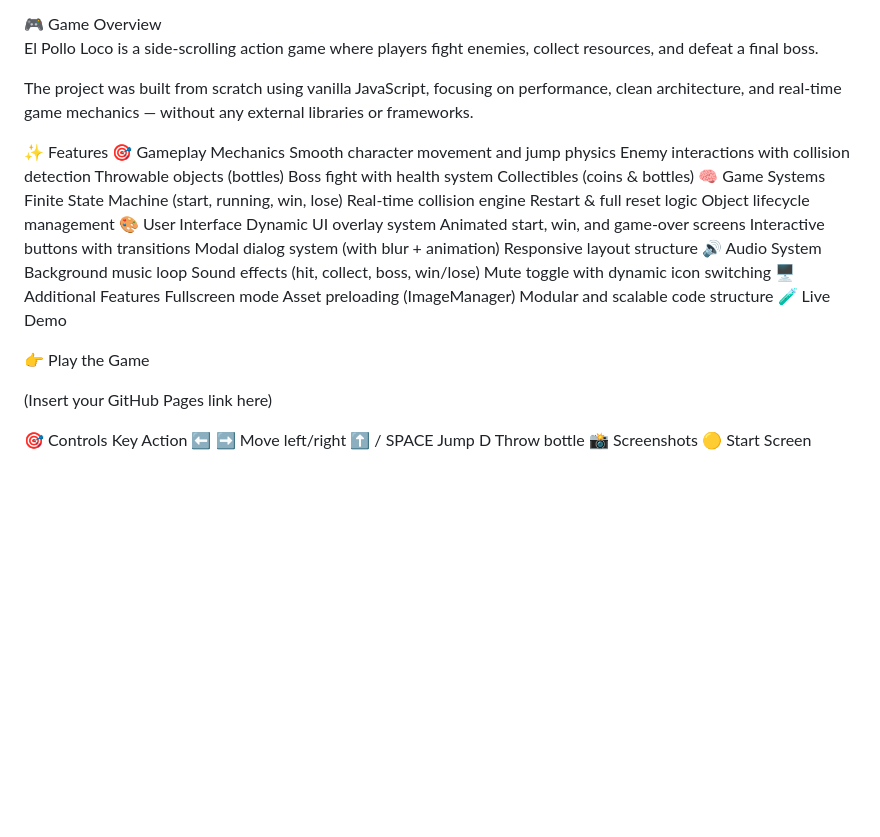
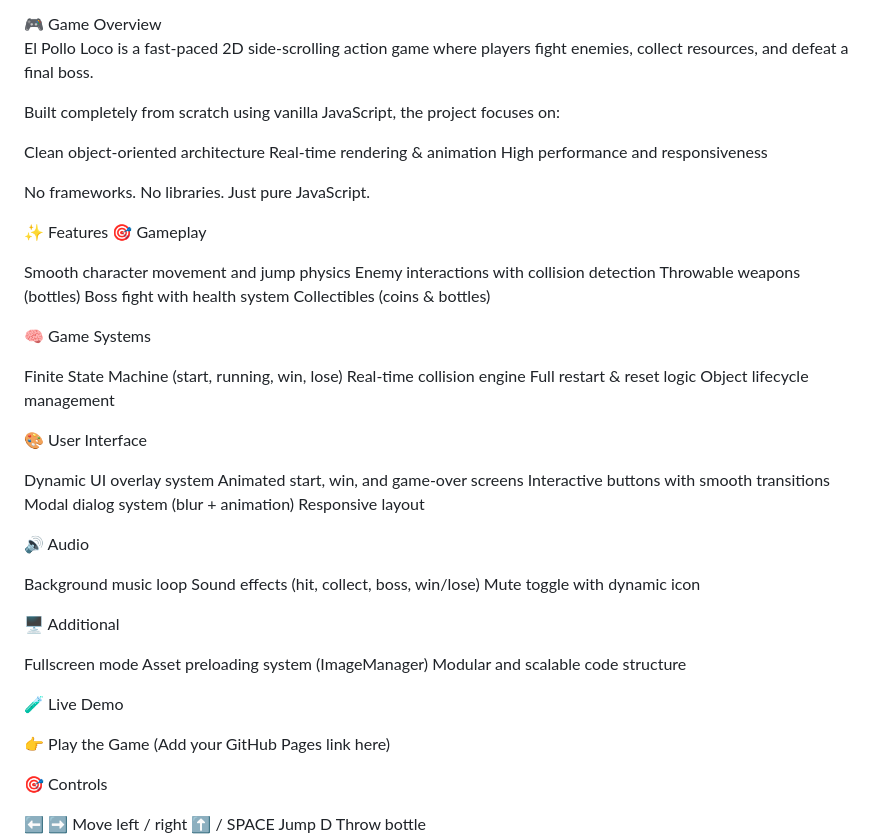
Before and after one commit to Ali-Alizada/El-Pollo-Loco, a Markdown page: README.md, the part around one of its changes. GitHub-like rendering; blank space fills up the shorter version.

```diff
--- a/README.md
+++ b/README.md
@@ -3,45 +3,62 @@
 🎮 Game Overview
 
-El Pollo Loco is a side-scrolling action game where players fight enemies, collect resources, and defeat a final boss.
+El Pollo Loco is a fast-paced 2D side-scrolling action game where players
+fight enemies, collect resources, and defeat a final boss.
 
-The project was built from scratch using vanilla JavaScript, focusing on performance, clean architecture, and real-time game mechanics — without any external libraries or frameworks.
+Built completely from scratch using vanilla JavaScript, the project focuses on:
+
+Clean object-oriented architecture
+Real-time rendering & animation
+High performance and responsiveness
+
+No frameworks. No libraries. Just pure JavaScript.
 
 ✨ Features
-🎯 Gameplay Mechanics
+🎯 Gameplay
+
 Smooth character movement and jump physics
 Enemy interactions with collision detection
-Throwable objects (bottles)
+Throwable weapons (bottles)
 Boss fight with health system
 Collectibles (coins & bottles)
+
 🧠 Game Systems
+
 Finite State Machine (start, running, win, lose)
 Real-time collision engine
-Restart & full reset logic
+Full restart & reset logic
 Object lifecycle management
+
 🎨 User Interface
+
 Dynamic UI overlay system
 Animated start, win, and game-over screens
-Interactive buttons with transitions
-Modal dialog system (with blur + animation)
-Responsive layout structure
-🔊 Audio System
+Interactive buttons with smooth transitions
+Modal dialog system (blur + animation)
+Responsive layout
+
+🔊 Audio
+
 Background music loop
 Sound effects (hit, collect, boss, win/lose)
-Mute toggle with dynamic icon switching
-🖥️ Additional Features
+Mute toggle with dynamic icon
+
+🖥️ Additional
+
 Fullscreen mode
-Asset preloading (ImageManager)
+Asset preloading system (ImageManager)
 Modular and scalable code structure
+
 🧪 Live Demo
 
 👉 Play the Game
-
-(Insert your GitHub Pages link here)
+(Add your GitHub Pages link here)
 
 🎯 Controls
-Key	Action
-⬅️ ➡️	Move left/right
-⬆️ / SPACE	Jump
-D	Throw bottle
+
+⬅️ ➡️ Move left / right
+⬆️ / SPACE Jump
+D Throw bottle
+
 📸 Screenshots
 🟡 Start Screen
```
Also changed, not shown: other parts of README.md (+39 -24 lines).
